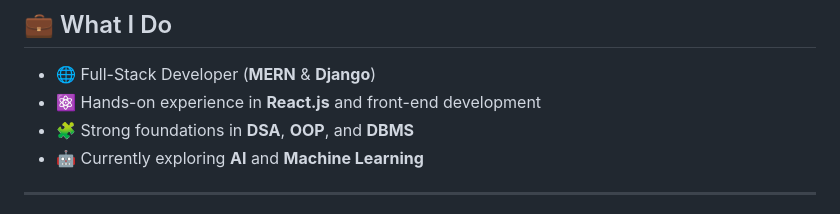
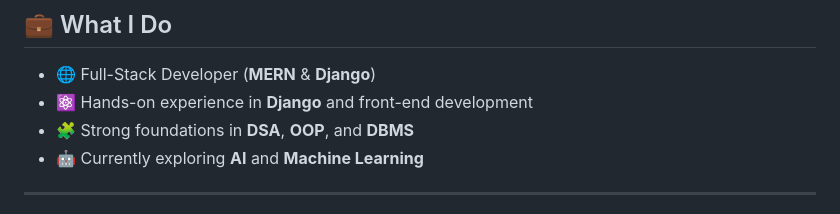
Before and after one commit to anisul770/AnisulHaque, a Markdown page: README.md, the part around the change. Drawn GitHub-style.

```diff
--- a/README.md
+++ b/README.md
@@ -18,7 +18,7 @@
 ## 💼 What I Do
 
 - 🌐 Full-Stack Developer (**MERN** & **Django**)
-- ⚛️ Hands-on experience in **React.js** and front-end development
+- ⚛️ Hands-on experience in **Django** and front-end development
 - 🧩 Strong foundations in **DSA**, **OOP**, and **DBMS**
 - 🤖 Currently exploring **AI** and **Machine Learning**
 
```
